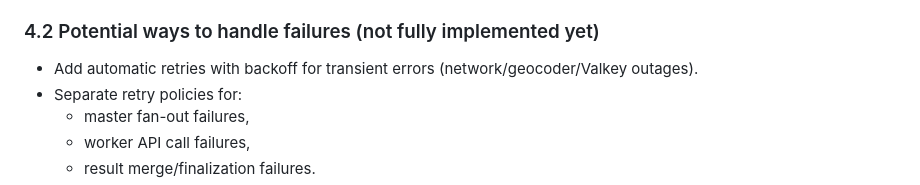
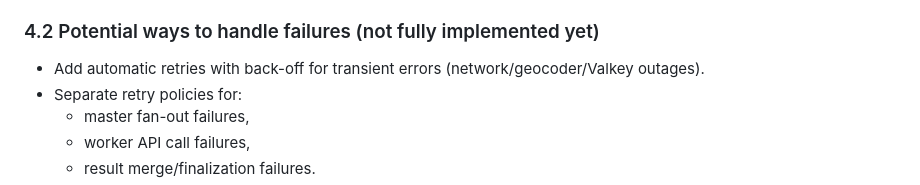
Before and after one commit to bcgov/loc-cpf, a Markdown page: Readme2.md, the part around the change. Drawn GitHub-style.

Commit message:
Address markdown review nits in Readme2
Agent-Logs-Url: https://github.com/bcgov-dss/loc-cpf/sessions/77b17ccf-7ccb-496d-bb36-733569932409

Co-authored-by: 3rdmike <124401782+3rdmike@users.noreply.github.com>

```diff
--- a/Readme2.md
+++ b/Readme2.md
@@ -172,7 +172,7 @@ Typical statuses observed from model logic:
 - Master status becomes `failed` if any worker job is failed.
 
 ### 4.2 Potential ways to handle failures (not fully implemented yet)
-- Add automatic retries with backoff for transient errors (network/geocoder/Valkey outages).
+- Add automatic retries with back-off for transient errors (network/geocoder/Valkey outages).
 - Separate retry policies for:
   - master fan-out failures,
   - worker API call failures,
```
